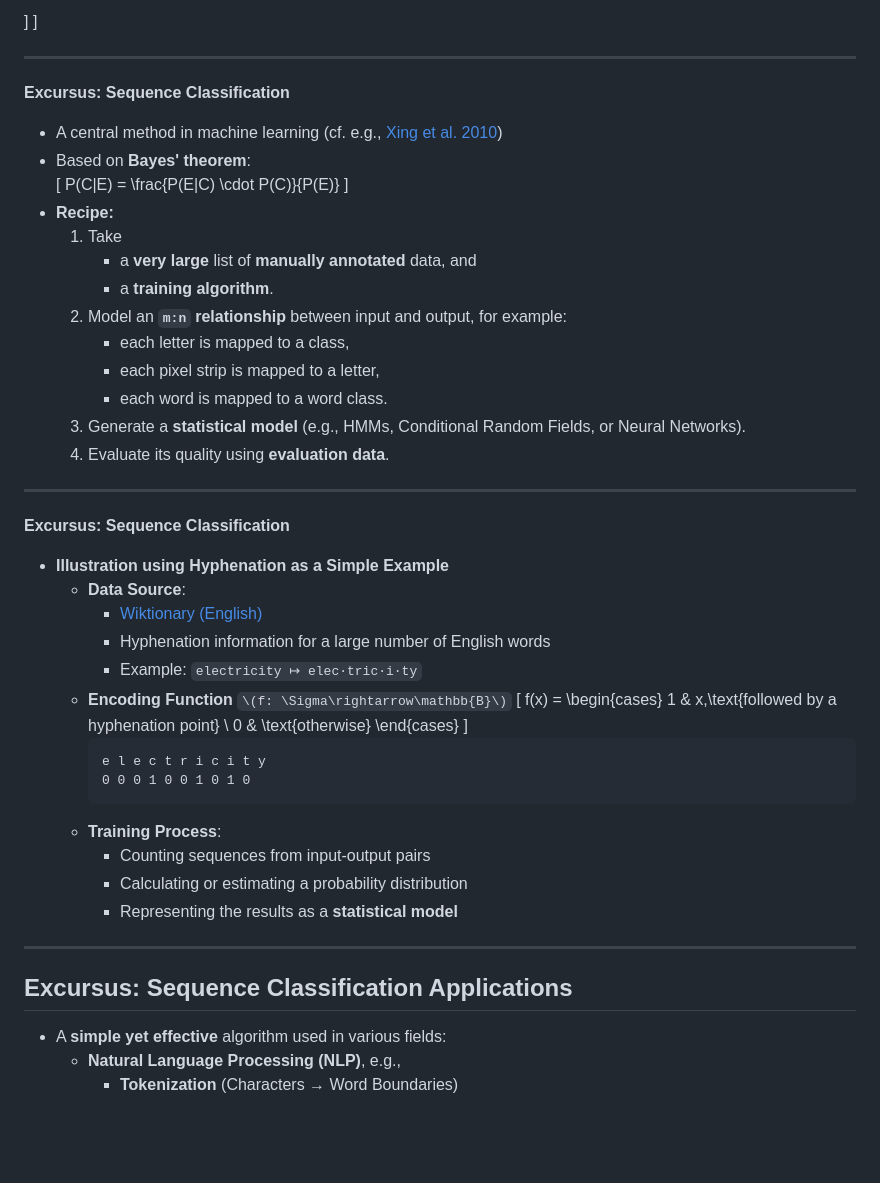
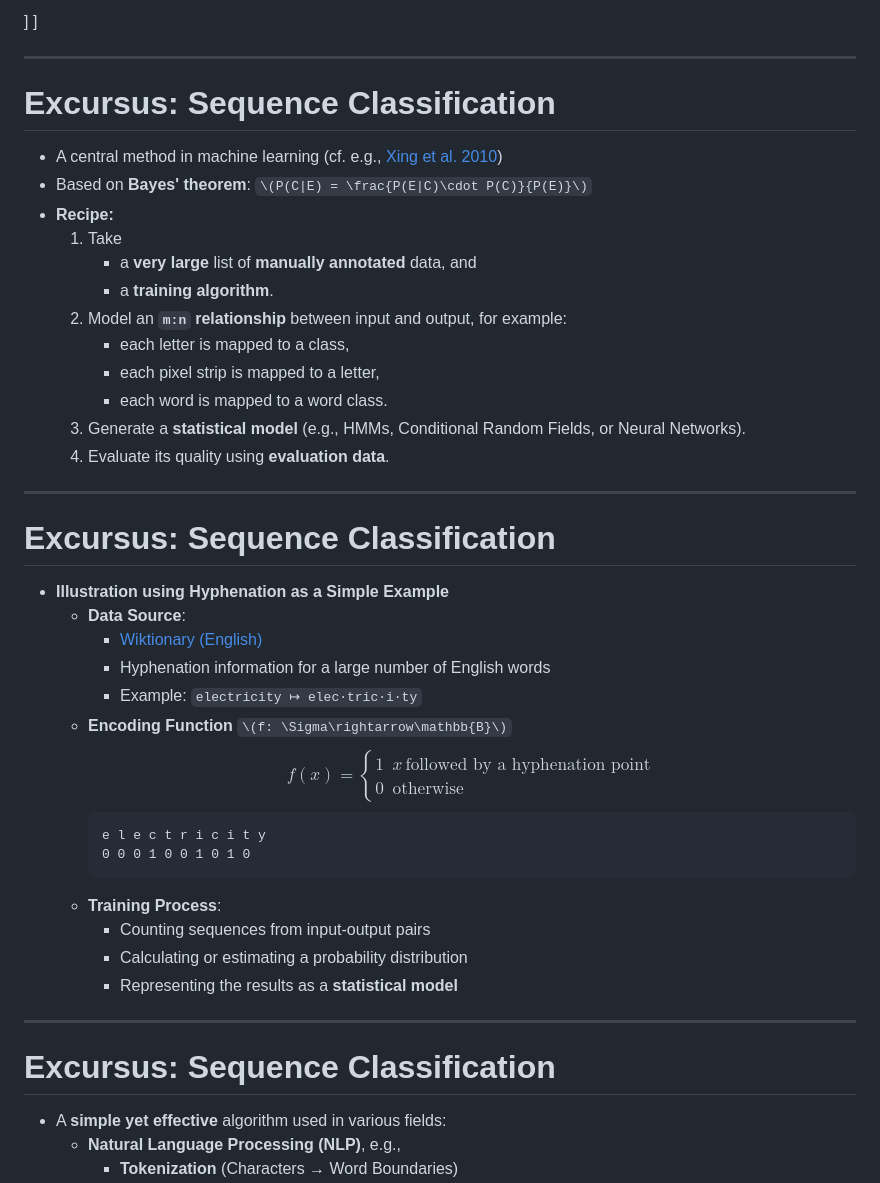
Before and after one commit to wrznr/sounding-spirit-2025, a Markdown page: content.md, the part around the change printed below. GitHub-like rendering; blank space fills up the shorter version.

````diff
--- a/content.md
+++ b/content.md
@@ -268,13 +268,10 @@ count: false
 
 ---
 
-**Excursus: Sequence Classification**
+# Excursus: Sequence Classification
 
 - A central method in machine learning (cf. e.g., [Xing et al. 2010](https://www.cs.sfu.ca/~jpei/publications/Sequence%20Classification.pdf))
-- Based on **Bayes' theorem**:
-  \[
-  P(C|E) = \frac{P(E|C) \cdot P(C)}{P(E)}
-  \]
+- Based on **Bayes' theorem**: `\(P(C|E) = \frac{P(E|C)\cdot P(C)}{P(E)}\)`
 - **Recipe:**
   1. Take
      - a **very large** list of **manually annotated** data, and
@@ -288,7 +285,7 @@ count: false
 
 ---
 
-**Excursus: Sequence Classification**
+# Excursus: Sequence Classification
 
 - **Illustration using Hyphenation as a Simple Example**
     + **Data Source**:
@@ -296,10 +293,10 @@ count: false
         * Hyphenation information for a large number of English words
         * Example: `electricity ↦ elec·tric·i·ty`
     + **Encoding Function** `\(f: \Sigma\rightarrow\mathbb{B}\)`
-      \[
+      $$
       f(x) = \begin{cases} 1 & x\,\text{followed by a hyphenation point} \\
       0 & \text{otherwise} \end{cases}
-      \]
+      $$
       ```
       e l e c t r i c i t y
       0 0 0 1 0 0 1 0 1 0
@@ -311,7 +308,7 @@ count: false
 
 ---
 
-## **Excursus: Sequence Classification Applications**
+# Excursus: Sequence Classification
 
 - A **simple yet effective** algorithm used in various fields:
     + **Natural Language Processing (NLP)**, e.g.,
````
Also changed, not shown: other parts of content.md (+12 -12 lines).
